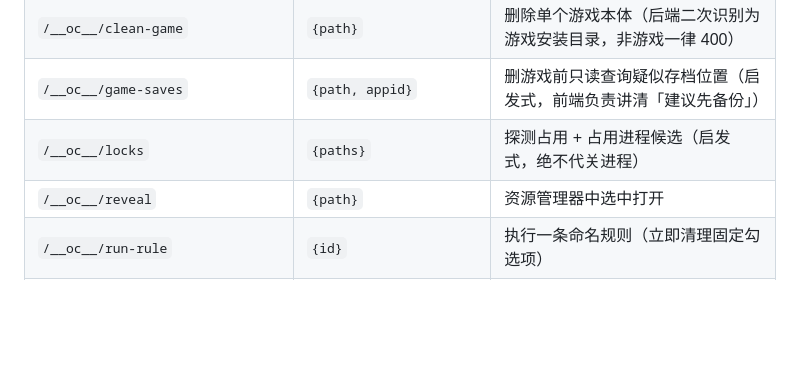
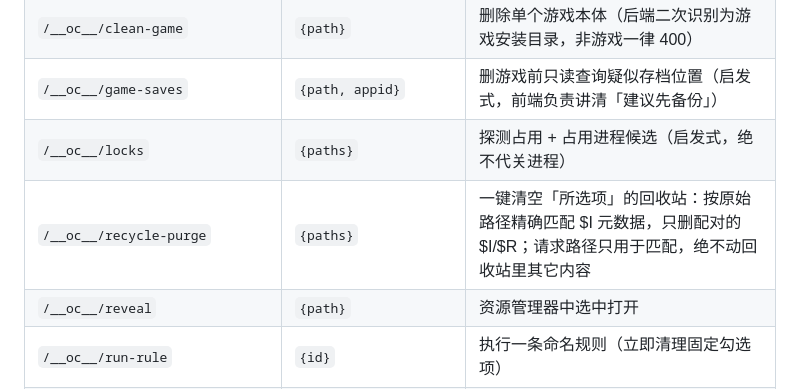
Before and after one commit to 2847439483-beep/O-Cleaner, a Markdown page: HANDOFF.md, the part around the change. Rendered like a GitHub page; blank space fills up the shorter version.

Commit message:
docs(handoff): 路由表补记 recycle-purge 端点

```diff
--- a/HANDOFF.md
+++ b/HANDOFF.md
@@ -218,6 +218,7 @@
 | `/__oc__/clean-game` | `{path}` | 删除单个游戏本体（后端二次识别为游戏安装目录，非游戏一律 400） |
 | `/__oc__/game-saves` | `{path, appid}` | 删游戏前只读查询疑似存档位置（启发式，前端负责讲清「建议先备份」） |
 | `/__oc__/locks` | `{paths}` | 探测占用 + 占用进程候选（启发式，绝不代关进程） |
+| `/__oc__/recycle-purge` | `{paths}` | 一键清空「所选项」的回收站：按原始路径精确匹配 $I 元数据，只删配对的 $I/$R；请求路径只用于匹配，绝不动回收站里其它内容 |
 | `/__oc__/reveal` | `{path}` | 资源管理器中选中打开 |
 | `/__oc__/run-rule` | `{id}` | 执行一条命名规则（立即清理固定勾选项） |
 | `/__oc__/custom-rules` | `{name, ids, drive}` | 保存命名规则 |
```
